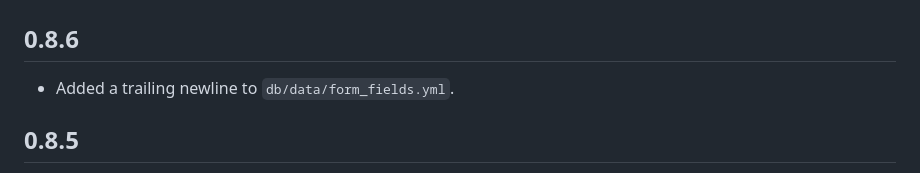
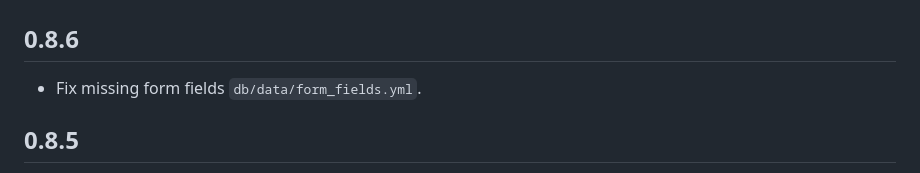
Before and after one commit to usetrmnl/trmnlp, a Markdown page: CHANGELOG.md, the part around the change. Drawn GitHub-style.

Commit message:
Fix missing form fields entry in CHANGELOG
Updated changelog to fix missing form fields entry.

```diff
--- a/CHANGELOG.md
+++ b/CHANGELOG.md
@@ -3,7 +3,7 @@
 
 ## 0.8.6
 
-- Added a trailing newline to `db/data/form_fields.yml`.
+- Fix missing form fields `db/data/form_fields.yml`.
 
 ## 0.8.5
 
```
